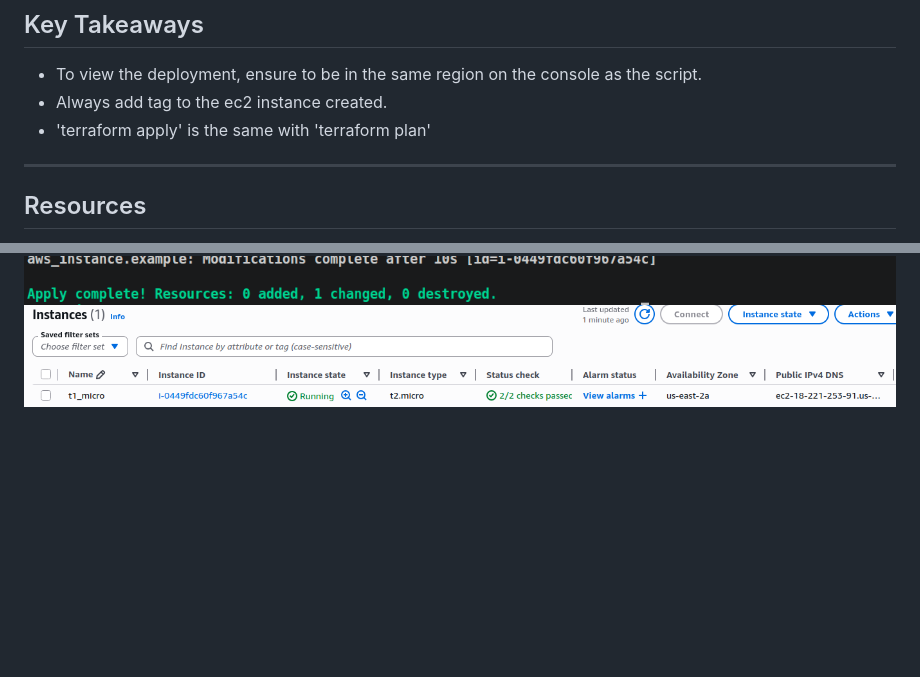
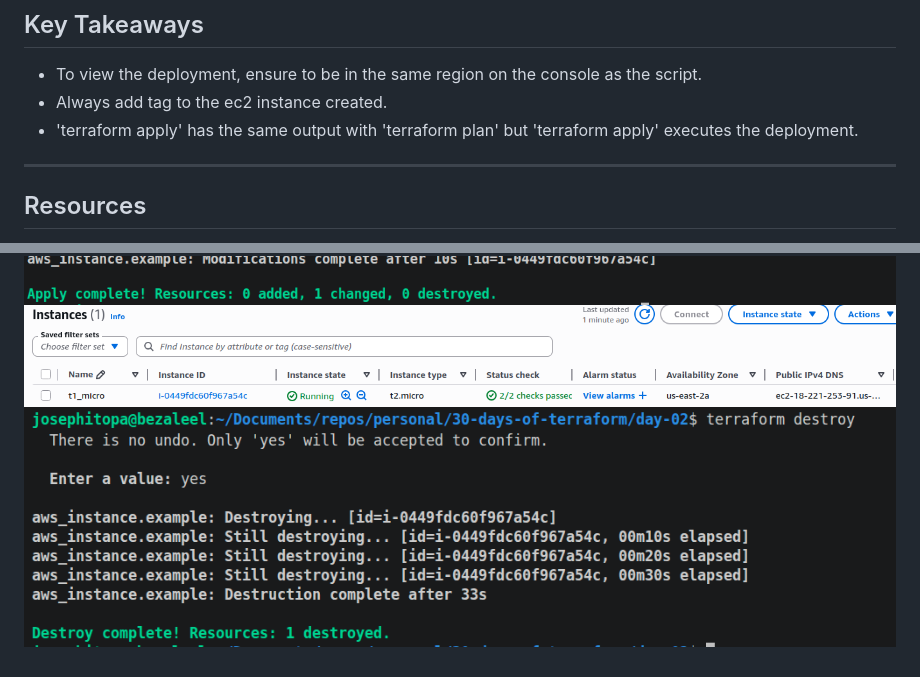
Before and after one commit to JosephItopa/30-days-of-terraform, a Markdown page: day-02/README.md, 2 parts joined by grey strips. Drawn GitHub-style; pictures changed too: day-02/image-4.png (added); blank space fills up the shorter version.

Commit message:
Day-2: destroy the server

```diff
--- a/day-02/README.md
+++ b/day-02/README.md
@@ -23,7 +23,7 @@
 ## Key Takeaways
 - To view the deployment, ensure to be in the same region on the console as the script.
 - Always add tag to the ec2 instance created.
-- 'terraform apply' is the same with 'terraform plan'
+- 'terraform apply' has the same output with 'terraform plan' but 'terraform apply' executes the deployment.
 
 
 ---
@@ -37,3 +37,4 @@
 ![alt text](image-1.png)
 ![alt text](image-2.png)
 ![alt text](image-3.png)
+![alt text](image-4.png)
```
